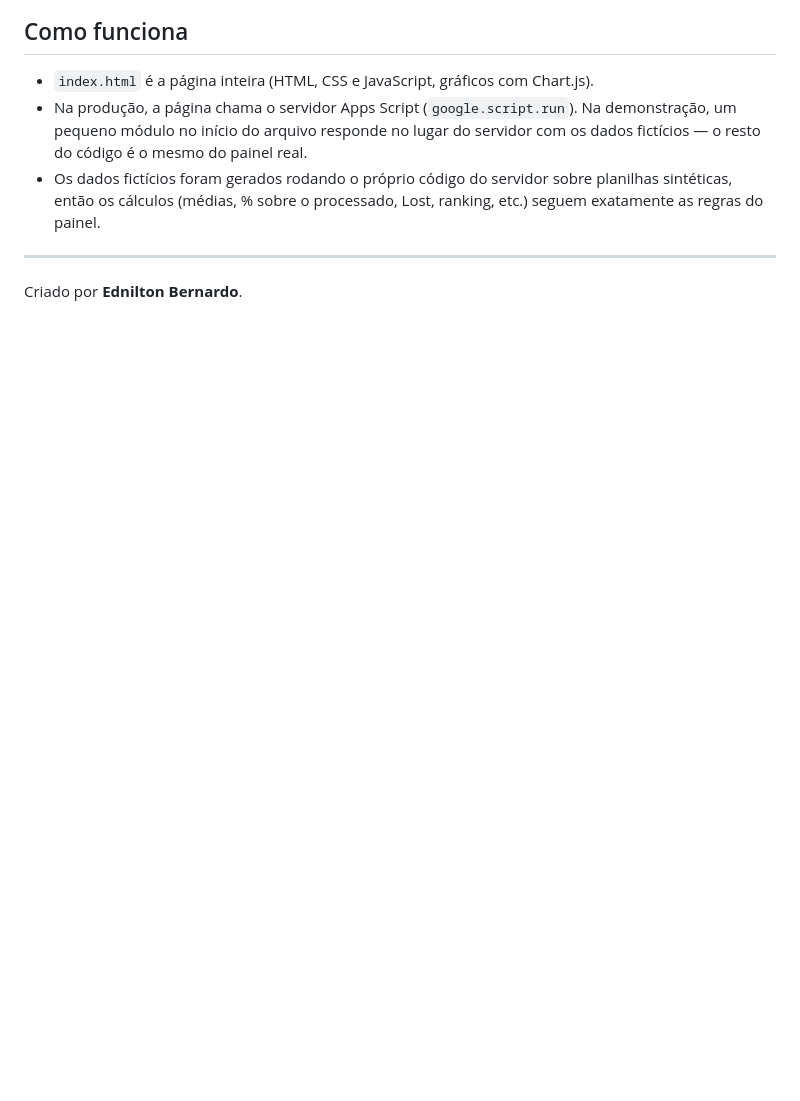
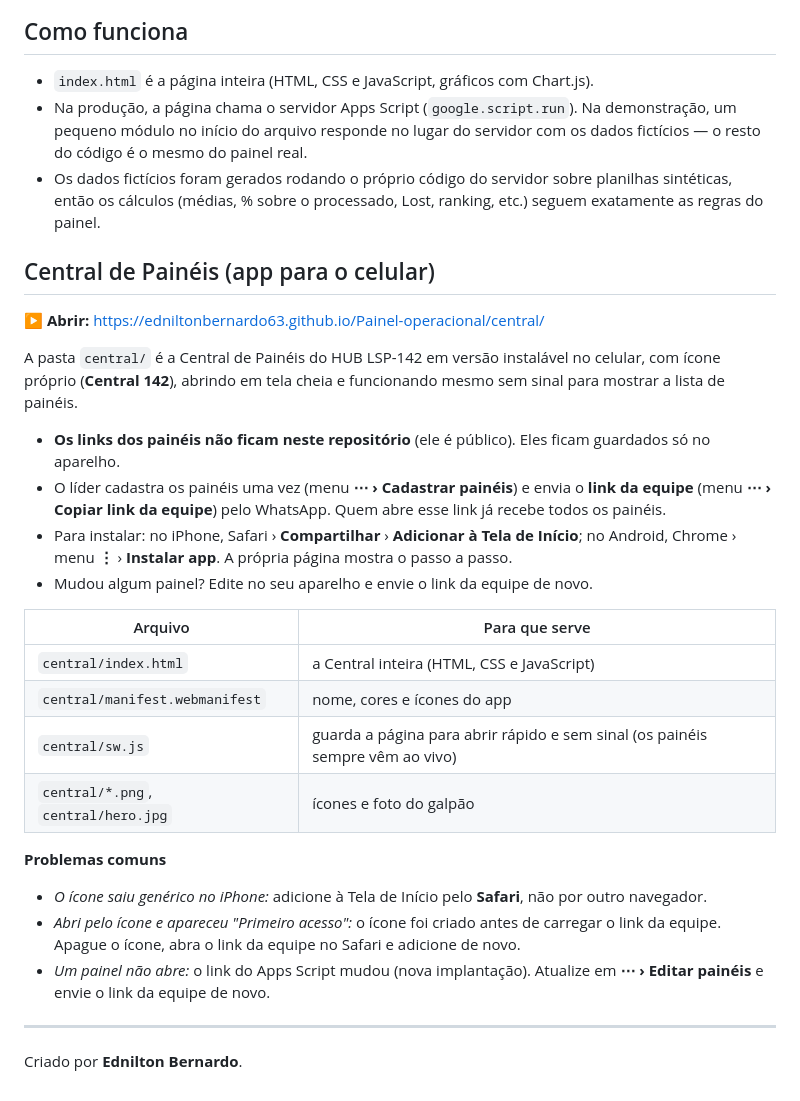
Before and after one commit to edniltonbernardo63/Painel-operacional, a Markdown page: README.md, the part around the change. Drawn GitHub-style; blank space fills up the shorter version.

```diff
--- a/README.md
+++ b/README.md
@@ -41,5 +41,34 @@ Login da demonstração: os campos já vêm preenchidos — é só clicar em **E
 - Os dados fictícios foram gerados rodando o próprio código do servidor sobre planilhas sintéticas, então os
   cálculos (médias, % sobre o processado, Lost, ranking, etc.) seguem exatamente as regras do painel.
 
+## Central de Painéis (app para o celular)
+
+**▶ Abrir:** https://edniltonbernardo63.github.io/Painel-operacional/central/
+
+A pasta `central/` é a Central de Painéis do HUB LSP-142 em versão instalável no celular, com ícone próprio
+(**Central 142**), abrindo em tela cheia e funcionando mesmo sem sinal para mostrar a lista de painéis.
+
+- **Os links dos painéis não ficam neste repositório** (ele é público). Eles ficam guardados só no aparelho.
+- O líder cadastra os painéis uma vez (menu **⋯ › Cadastrar painéis**) e envia o **link da equipe**
+  (menu **⋯ › Copiar link da equipe**) pelo WhatsApp. Quem abre esse link já recebe todos os painéis.
+- Para instalar: no iPhone, Safari › **Compartilhar** › **Adicionar à Tela de Início**; no Android, Chrome ›
+  menu **⋮** › **Instalar app**. A própria página mostra o passo a passo.
+- Mudou algum painel? Edite no seu aparelho e envie o link da equipe de novo.
+
+| Arquivo | Para que serve |
+|---|---|
+| `central/index.html` | a Central inteira (HTML, CSS e JavaScript) |
+| `central/manifest.webmanifest` | nome, cores e ícones do app |
+| `central/sw.js` | guarda a página para abrir rápido e sem sinal (os painéis sempre vêm ao vivo) |
+| `central/*.png`, `central/hero.jpg` | ícones e foto do galpão |
+
+**Problemas comuns**
+
+- *O ícone saiu genérico no iPhone:* adicione à Tela de Início pelo **Safari**, não por outro navegador.
+- *Abri pelo ícone e apareceu "Primeiro acesso":* o ícone foi criado antes de carregar o link da equipe.
+  Apague o ícone, abra o link da equipe no Safari e adicione de novo.
+- *Um painel não abre:* o link do Apps Script mudou (nova implantação). Atualize em **⋯ › Editar painéis**
+  e envie o link da equipe de novo.
+
 ---
 Criado por **Ednilton Bernardo**.
```
Also changed, not shown: central/apple-touch-icon.png (added), central/favicon.png (added), central/hero.jpg (added), central/icon-192.png (added), central/icon-512.png (added), central/icon-maskable-512.png (added), 3 other files.
